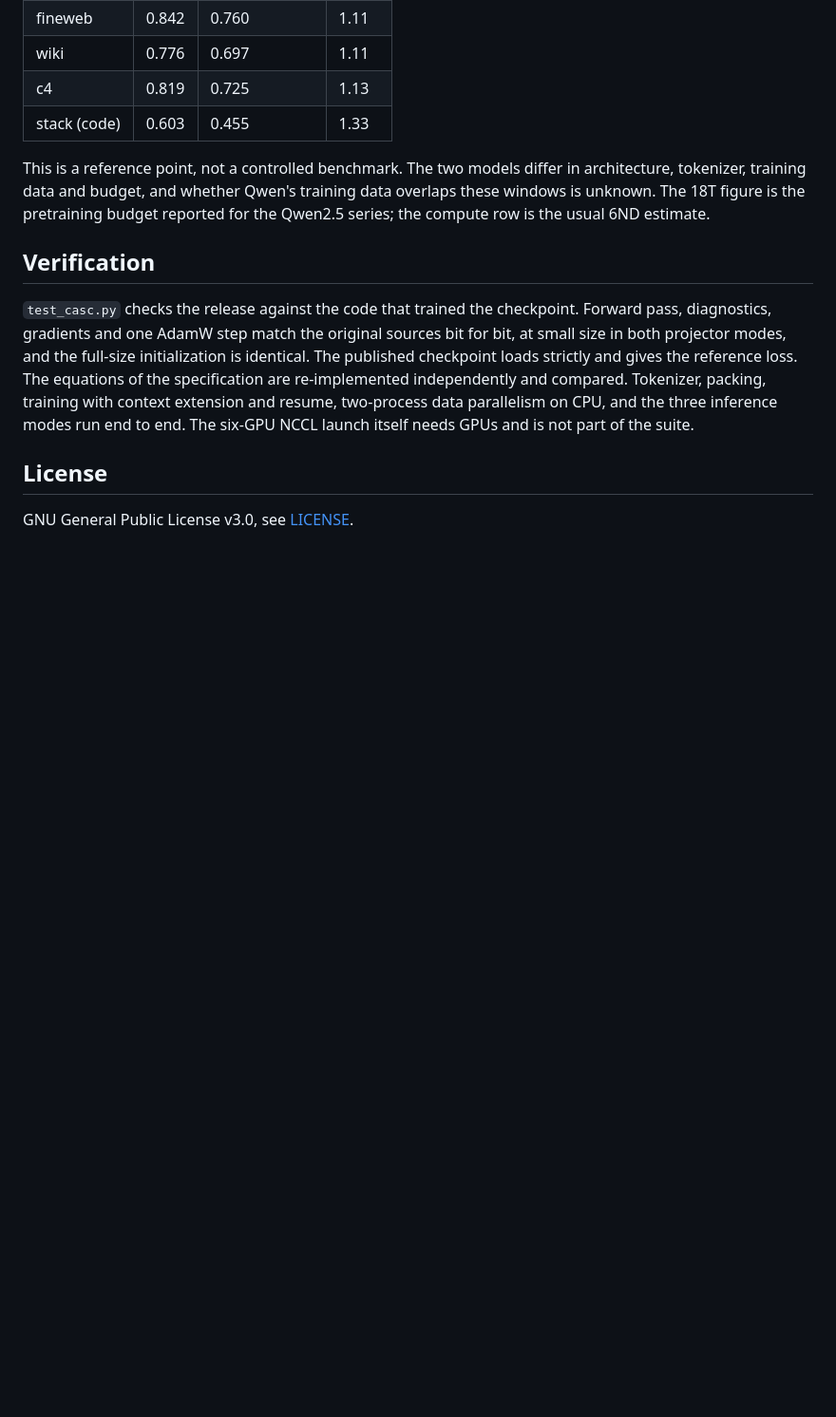
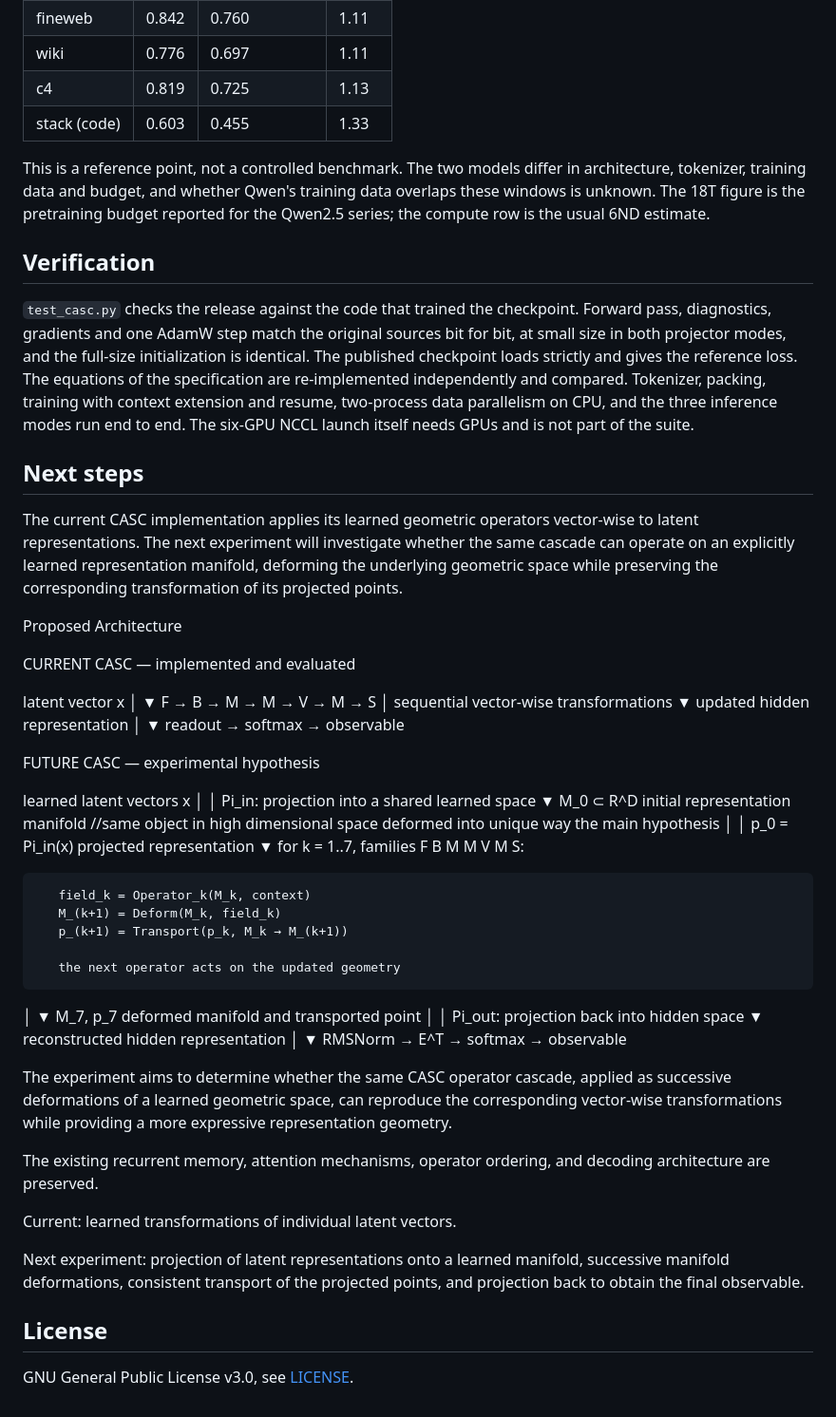
Before and after one commit to edwardoit/casc-geometrics-operators-LLM, a Markdown page: README.md, the part around the change. Shown at 95% size. Drawn GitHub-style; blank space fills up the shorter version.

Commit message:
Update README.md
direction of infrastructure

```diff
--- a/README.md
+++ b/README.md
@@ -238,6 +238,67 @@ independently and compared. Tokenizer, packing, training with context extension
 data parallelism on CPU, and the three inference modes run end to end. The six-GPU NCCL launch itself
 needs GPUs and is not part of the suite.
 
+## Next steps
+
+The current CASC implementation applies its learned geometric operators vector-wise to latent representations. The next experiment will investigate whether the same cascade can operate on an explicitly learned representation manifold, deforming the underlying geometric space while preserving the corresponding transformation of its projected points.
+
+Proposed Architecture
+
+CURRENT CASC — implemented and evaluated
+
+latent vector x
+   │
+   ▼
+   F → B → M → M → V → M → S
+   │  sequential vector-wise transformations
+   ▼
+   updated hidden representation
+   │
+   ▼
+   readout → softmax → observable
+
+
+FUTURE CASC — experimental hypothesis
+
+learned latent vectors x
+   │
+   │  Pi_in: projection into a shared learned space
+   ▼
+   M_0 ⊂ R^D                  initial representation manifold //same object in high dimensional space deformed into unique way the main hypothesis
+   │
+   │  p_0 = Pi_in(x)          projected representation
+   ▼
+   for k = 1..7, families F B M M V M S:
+
+       field_k = Operator_k(M_k, context)
+       M_(k+1) = Deform(M_k, field_k)
+       p_(k+1) = Transport(p_k, M_k → M_(k+1))
+
+       the next operator acts on the updated geometry
+
+   │
+   ▼
+   M_7, p_7                  deformed manifold and transported point
+   │
+   │  Pi_out: projection back into hidden space
+   ▼
+   reconstructed hidden representation
+   │
+   ▼
+   RMSNorm → E^T → softmax → observable
+
+
+
+The experiment aims to determine whether the same CASC operator cascade, applied as successive deformations of a learned geometric space, can reproduce the corresponding vector-wise transformations while providing a more expressive representation geometry.
+
+The existing recurrent memory, attention mechanisms, operator ordering, and decoding architecture are preserved.
+
+Current: learned transformations of individual latent vectors.
+
+Next experiment: projection of latent representations onto a learned manifold, successive manifold deformations, consistent transport of the projected points, and projection back to obtain the final observable.
+
+
+
 ## License
 
 GNU General Public License v3.0, see [LICENSE](LICENSE).
```
